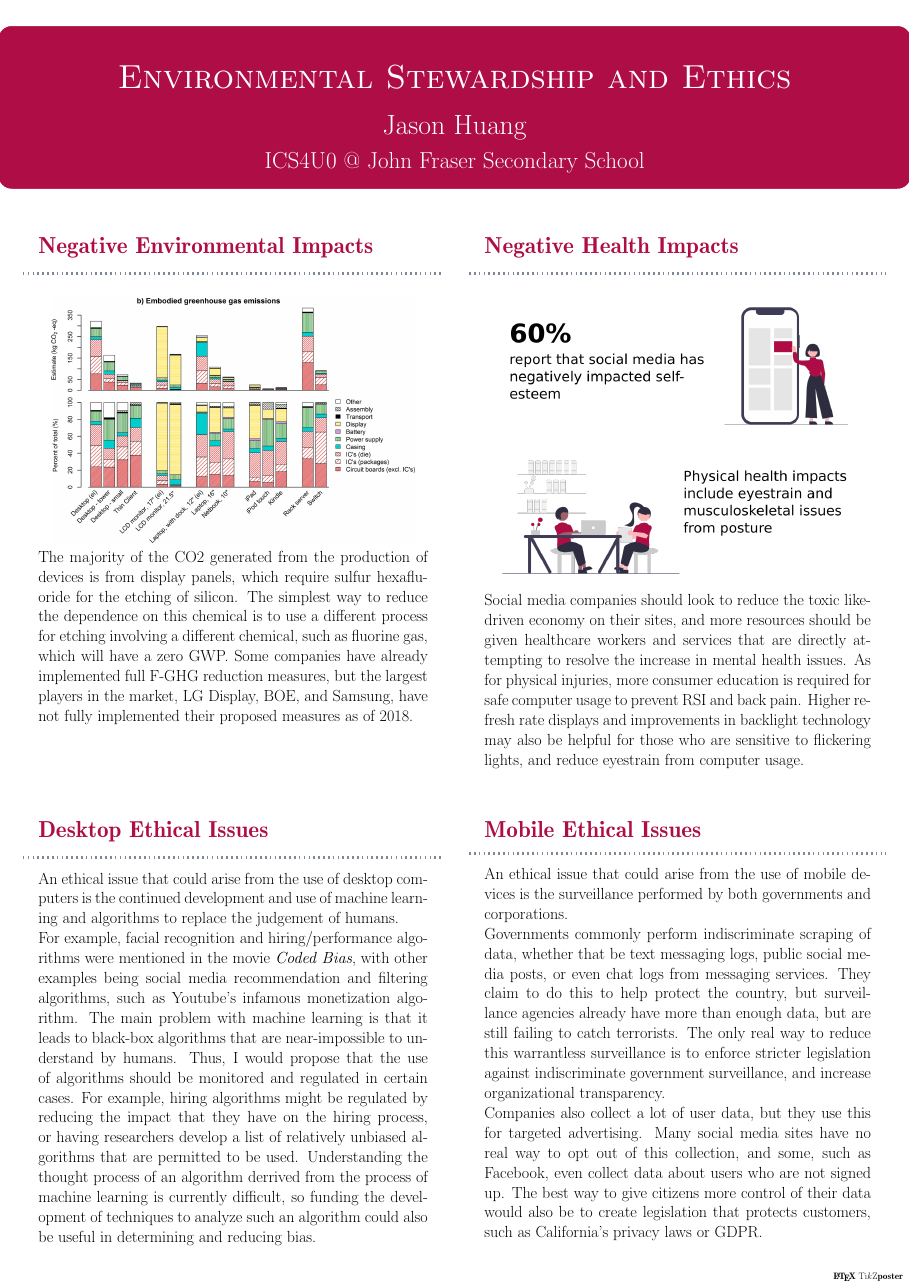
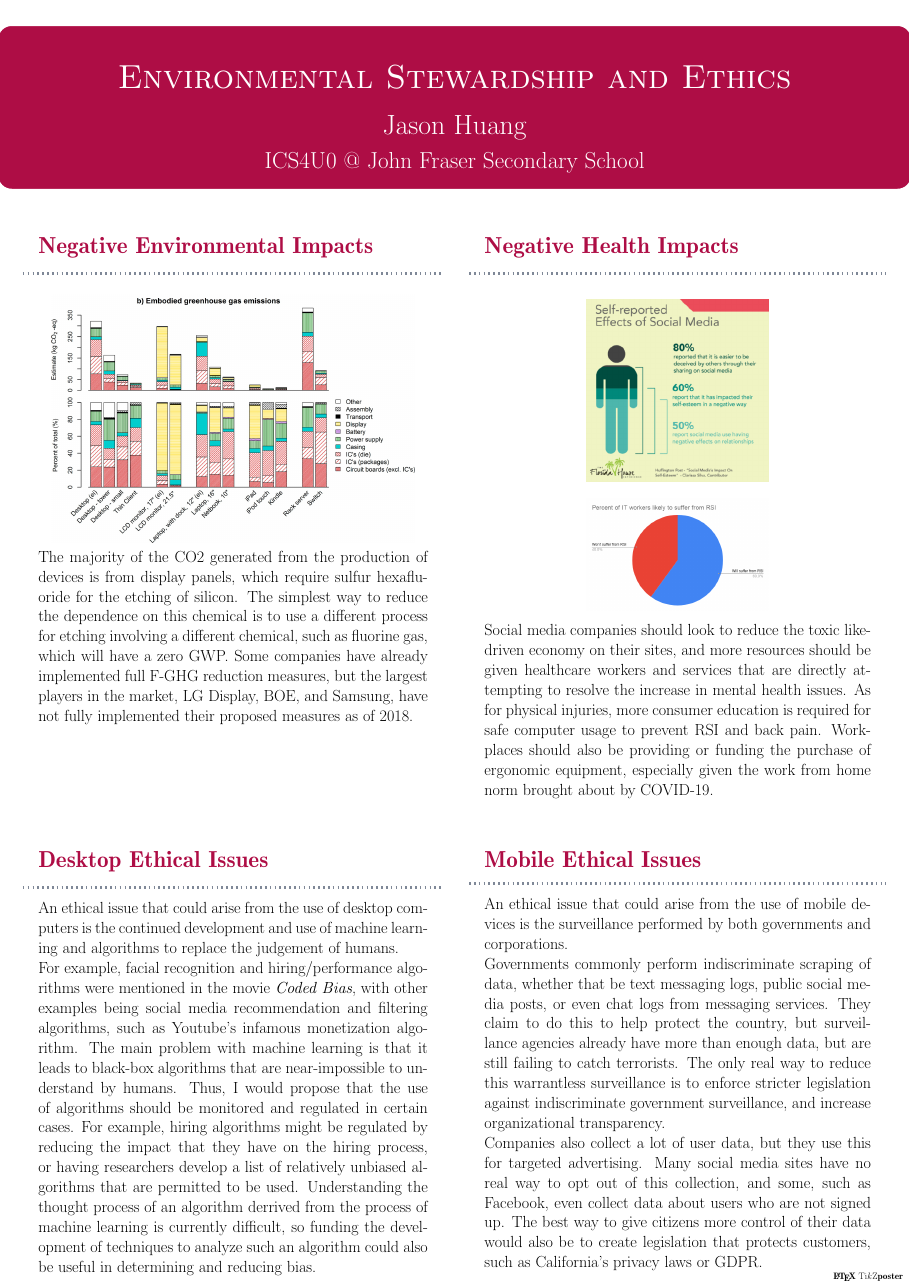
Before and after one commit to err53/ICS4U0-work, a LaTeX poster (environment-ethics/main.tex): the whole page. Compiled offline with pdfLaTeX; a LaTeX package or settings file that is missing is left out.

Commit message:
feat: add more graphs

```diff
--- a/environment-ethics/main.tex
+++ b/environment-ethics/main.tex
@@ -27,10 +27,18 @@
 
   \column{0.5}
   \block{Negative Health Impacts} {
-    \begin{tikzfigure}
-      \includegraphics[width=0.4\textwidth]{images/health.png}
-    \end{tikzfigure}
-    Social media companies should look to reduce the toxic like-driven economy on their sites, and more resources should be given healthcare workers and services that are directly attempting to resolve the increase in mental health issues. As for physical injuries, more consumer education is required for safe computer usage to prevent RSI and back pain. Higher refresh rate displays and improvements in backlight technology may also be helpful for those who are sensitive to flickering lights, and reduce eyestrain from computer usage.
+    \begin{columns}
+      \column{0.25}
+      \begin{tikzfigure}
+        \includegraphics[width=0.2\textwidth]{images/social-media.png}
+      \end{tikzfigure}
+
+      \column{0.25}
+      \begin{tikzfigure}
+        \includegraphics[width=0.2\textwidth]{images/rsi.png}
+      \end{tikzfigure}
+    \end{columns}
+    Social media companies should look to reduce the toxic like-driven economy on their sites, and more resources should be given healthcare workers and services that are directly attempting to resolve the increase in mental health issues. As for physical injuries, more consumer education is required for safe computer usage to prevent RSI and back pain. Workplaces should also be providing or funding the purchase of ergonomic equipment, especially given the work from home norm brought about by COVID-19.
   }
 \end{columns}
 
```
Also changed, not shown: environment-ethics/images/health.png, environment-ethics/images/health.svg, environment-ethics/images/rsi.png (added), environment-ethics/images/social-media.png (added), environment-ethics/main.pdf.
